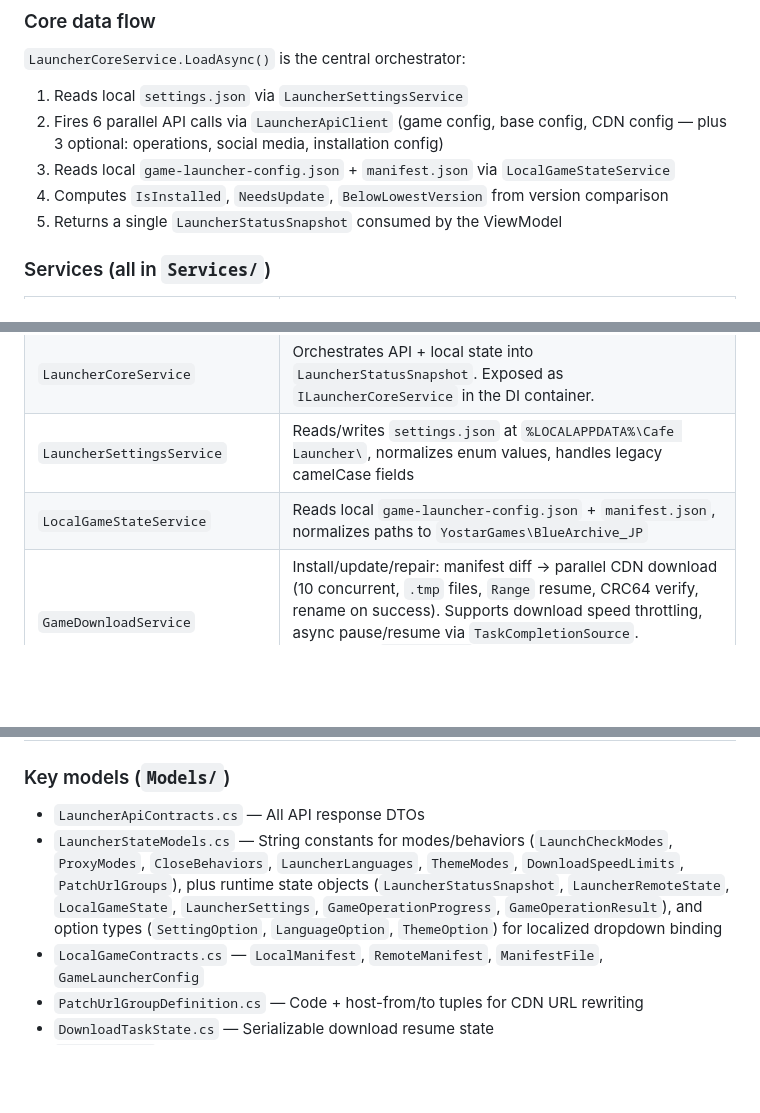
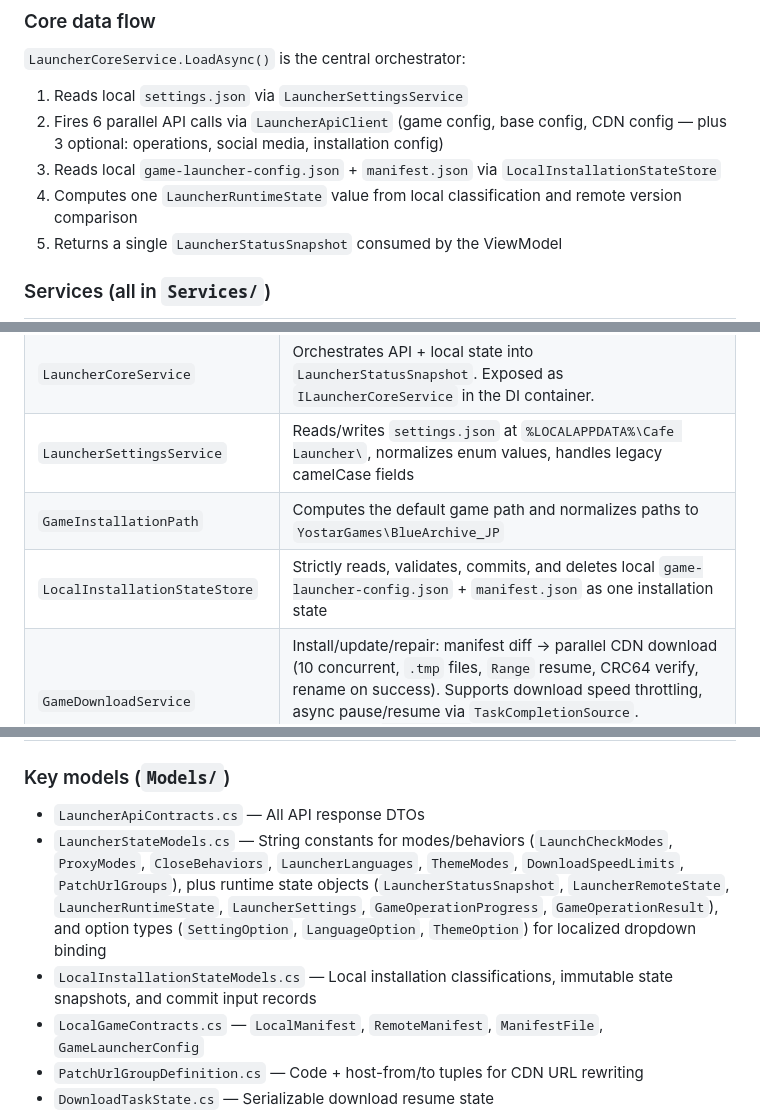
Before and after one commit to bluearchive-cafe/Cafe.Launcher.Avalonia, a Markdown page: AGENTS.md, 3 parts joined by grey strips. Drawn GitHub-style; blank space fills up the shorter version.

```diff
--- a/AGENTS.md
+++ b/AGENTS.md
@@ -59,8 +59,8 @@ One `MainWindow` (1300×754, non-resizable, borderless with custom chrome). The
 `LauncherCoreService.LoadAsync()` is the central orchestrator:
 1. Reads local `settings.json` via `LauncherSettingsService`
 2. Fires 6 parallel API calls via `LauncherApiClient` (game config, base config, CDN config — plus 3 optional: operations, social media, installation config)
-3. Reads local `game-launcher-config.json` + `manifest.json` via `LocalGameStateService`
-4. Computes `IsInstalled`, `NeedsUpdate`, `BelowLowestVersion` from version comparison
+3. Reads local `game-launcher-config.json` + `manifest.json` via `LocalInstallationStateStore`
+4. Computes one `LauncherRuntimeState` value from local classification and remote version comparison
 5. Returns a single `LauncherStatusSnapshot` consumed by the ViewModel
 
 ### Services (all in `Services/`)
@@ -70,7 +70,8 @@ One `MainWindow` (1300×754, non-resizable, borderless with custom chrome). The
 | `LauncherApiClient` | HTTP to `api-launcher-jp.yo-star.com`, MD5-signed `Authorization` header, envelope unwrapping |
 | `LauncherCoreService` | Orchestrates API + local state into `LauncherStatusSnapshot`. Exposed as `ILauncherCoreService` in the DI container. |
 | `LauncherSettingsService` | Reads/writes `settings.json` at `%LOCALAPPDATA%\Cafe Launcher\`, normalizes enum values, handles legacy camelCase fields |
-| `LocalGameStateService` | Reads local `game-launcher-config.json` + `manifest.json`, normalizes paths to `YostarGames\BlueArchive_JP` |
+| `GameInstallationPath` | Computes the default game path and normalizes paths to `YostarGames\BlueArchive_JP` |
+| `LocalInstallationStateStore` | Strictly reads, validates, commits, and deletes local `game-launcher-config.json` + `manifest.json` as one installation state |
 | `GameDownloadService` | Install/update/repair: manifest diff → parallel CDN download (10 concurrent, `.tmp` files, `Range` resume, CRC64 verify, rename on success). Supports download speed throttling, async pause/resume via `TaskCompletionSource`. Implements `IDisposable` — thread-safe CTS management via `activeDownloadLock`. |
 | `GameLaunchService` | Manifest validation + process launch |
 | `GameUninstallService` | Guarded uninstall (checks path safety, exe not running, deletes only manifest-listed files) |
@@ -100,7 +101,8 @@ One `MainWindow` (1300×754, non-resizable, borderless with custom chrome). The
 ### Key models (`Models/`)
 
 - `LauncherApiContracts.cs` — All API response DTOs
-- `LauncherStateModels.cs` — String constants for modes/behaviors (`LaunchCheckModes`, `ProxyModes`, `CloseBehaviors`, `LauncherLanguages`, `ThemeModes`, `DownloadSpeedLimits`, `PatchUrlGroups`), plus runtime state objects (`LauncherStatusSnapshot`, `LauncherRemoteState`, `LocalGameState`, `LauncherSettings`, `GameOperationProgress`, `GameOperationResult`), and option types (`SettingOption`, `LanguageOption`, `ThemeOption`) for localized dropdown binding
+- `LauncherStateModels.cs` — String constants for modes/behaviors (`LaunchCheckModes`, `ProxyModes`, `CloseBehaviors`, `LauncherLanguages`, `ThemeModes`, `DownloadSpeedLimits`, `PatchUrlGroups`), plus runtime state objects (`LauncherStatusSnapshot`, `LauncherRemoteState`, `LauncherRuntimeState`, `LauncherSettings`, `GameOperationProgress`, `GameOperationResult`), and option types (`SettingOption`, `LanguageOption`, `ThemeOption`) for localized dropdown binding
+- `LocalInstallationStateModels.cs` — Local installation classifications, immutable state snapshots, and commit input records
 - `LocalGameContracts.cs` — `LocalManifest`, `RemoteManifest`, `ManifestFile`, `GameLauncherConfig`
 - `PatchUrlGroupDefinition.cs` — Code + host-from/to tuples for CDN URL rewriting
 - `DownloadTaskState.cs` — Serializable download resume state
```
Also changed, not shown: other parts of AGENTS.md (+1 -1 lines), CLAUDE.md (+7 -5 lines), README.md (+4 -1 lines).
